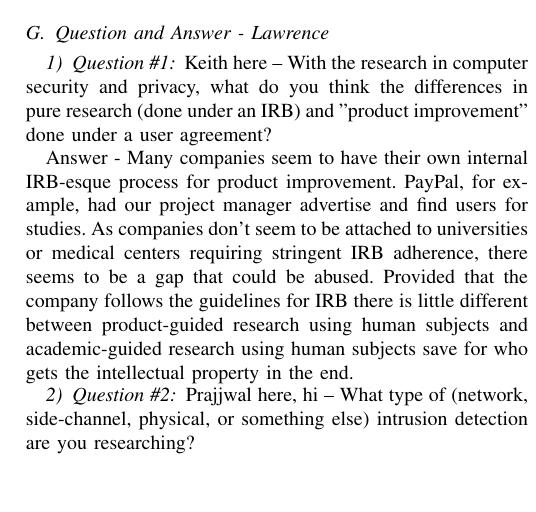
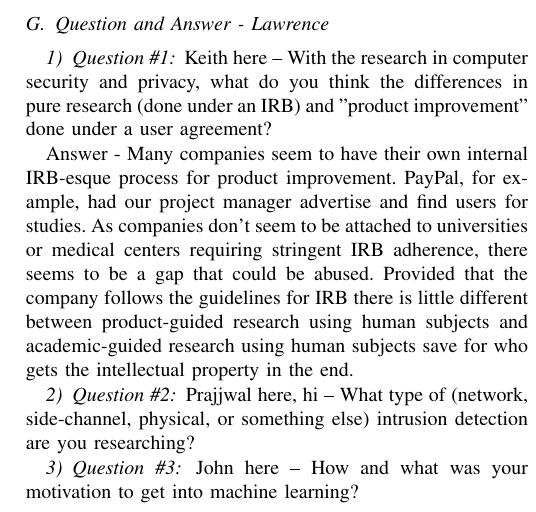
Before and after one commit to morisey/A3-CS6000F19, a LaTeX problem sheet (Assignment3.tex, which reads lawrence.tex): part of one column of page 3 of 4, cut so that both start at the same text, the shorter picture padded with empty space. Compiled offline with pdfLaTeX.

Commit message:
Updated file with a third question

```diff
--- a/lawrence.tex
+++ b/lawrence.tex
@@ -18,3 +18,6 @@ Answer - Many companies seem to have their own internal IRB-esque process for pr
 \subsubsection{Question \#2}
 Prajjwal here, hi -- What type of (network, side-channel, physical, or something else) intrusion detection are
 you researching?
+
+\subsubsection{Question \#3}
+John here -- How and what was your motivation to get into machine learning?
```
